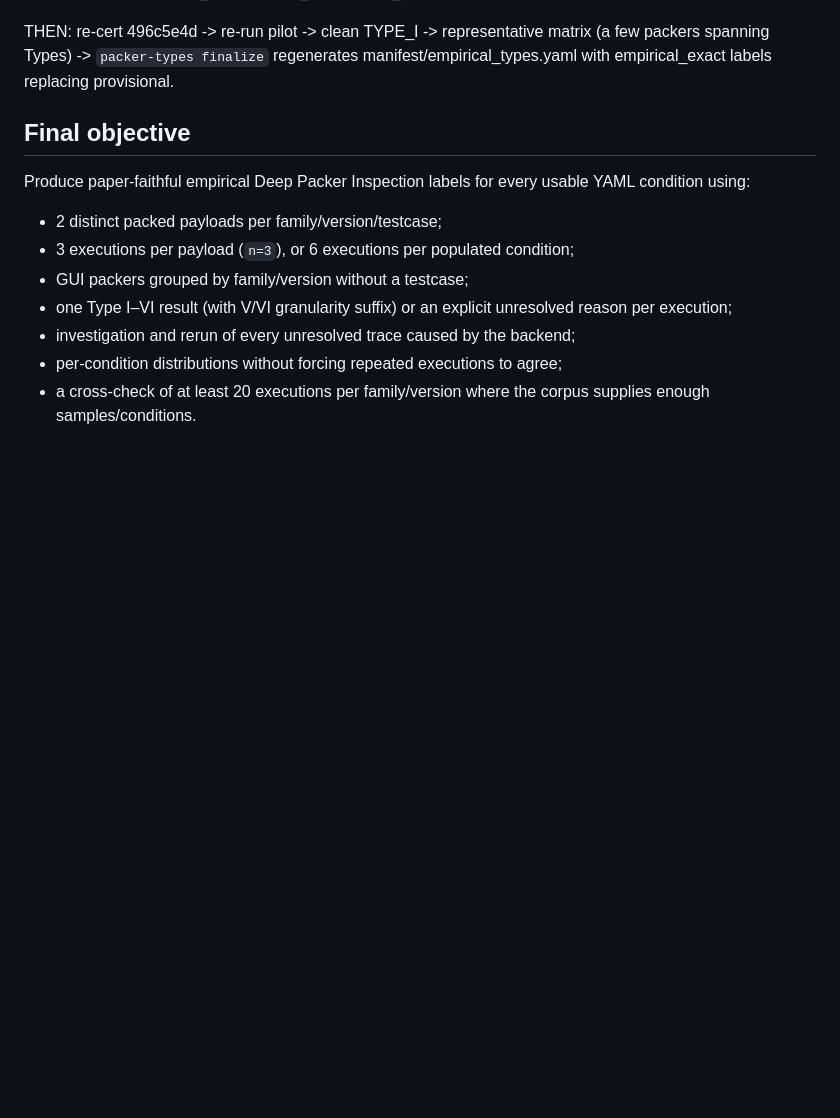
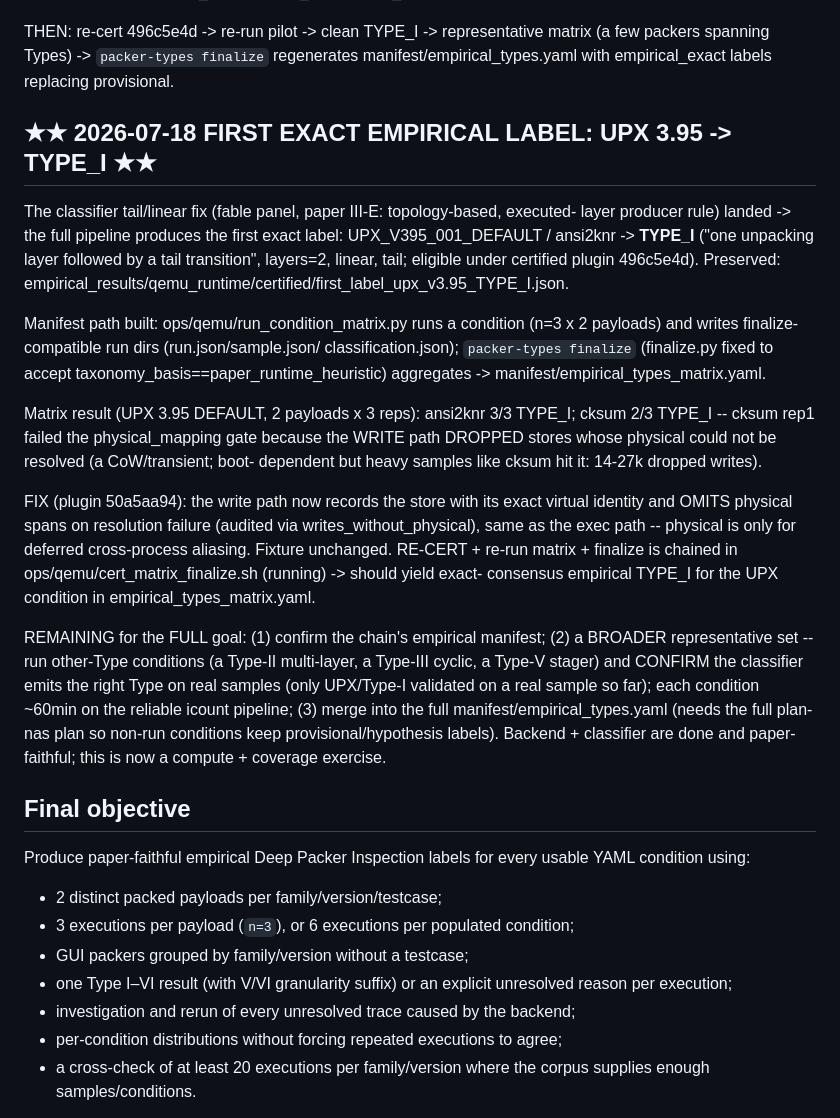
Before and after one commit to BaylorSecurityLab/packing_pipeline, a Markdown page: docs/empirical_type_handoff.md, the part around the change. GitHub-like rendering; blank space fills up the shorter version.

Commit message:
Handoff: first exact empirical label (UPX->TYPE_I); write-path fix; matrix chain running

```diff
--- a/docs/empirical_type_handoff.md
+++ b/docs/empirical_type_handoff.md
@@ -216,6 +216,40 @@ empirical_results/qemu_runtime/upx_label3 (trace + classification.json).
 THEN: re-cert 496c5e4d -> re-run pilot -> clean TYPE_I -> representative matrix
 (a few packers spanning Types) -> `packer-types finalize` regenerates
 manifest/empirical_types.yaml with empirical_exact labels replacing provisional.
+
+## ★★ 2026-07-18 FIRST EXACT EMPIRICAL LABEL: UPX 3.95 -> TYPE_I ★★
+
+The classifier tail/linear fix (fable panel, paper III-E: topology-based, executed-
+layer producer rule) landed -> the full pipeline produces the first exact label:
+UPX_V395_001_DEFAULT / ansi2knr -> **TYPE_I** ("one unpacking layer followed by a
+tail transition", layers=2, linear, tail; eligible under certified plugin 496c5e4d).
+Preserved: empirical_results/qemu_runtime/certified/first_label_upx_v3.95_TYPE_I.json.
+
+Manifest path built: ops/qemu/run_condition_matrix.py runs a condition (n=3 x 2
+payloads) and writes finalize-compatible run dirs (run.json/sample.json/
+classification.json); `packer-types finalize` (finalize.py fixed to accept
+taxonomy_basis==paper_runtime_heuristic) aggregates -> manifest/empirical_types_matrix.yaml.
+
+Matrix result (UPX 3.95 DEFAULT, 2 payloads x 3 reps): ansi2knr 3/3 TYPE_I; cksum
+2/3 TYPE_I -- cksum rep1 failed the physical_mapping gate because the WRITE path
+DROPPED stores whose physical could not be resolved (a CoW/transient; boot-
+dependent but heavy samples like cksum hit it: 14-27k dropped writes).
+
+FIX (plugin 50a5aa94): the write path now records the store with its exact virtual
+identity and OMITS physical spans on resolution failure (audited via
+writes_without_physical), same as the exec path -- physical is only for deferred
+cross-process aliasing. Fixture unchanged. RE-CERT + re-run matrix + finalize is
+chained in ops/qemu/cert_matrix_finalize.sh (running) -> should yield exact-
+consensus empirical TYPE_I for the UPX condition in empirical_types_matrix.yaml.
+
+REMAINING for the FULL goal: (1) confirm the chain's empirical manifest; (2) a
+BROADER representative set -- run other-Type conditions (a Type-II multi-layer, a
+Type-III cyclic, a Type-V stager) and CONFIRM the classifier emits the right Type
+on real samples (only UPX/Type-I validated on a real sample so far); each condition
+~60min on the reliable icount pipeline; (3) merge into the full
+manifest/empirical_types.yaml (needs the full plan-nas plan so non-run conditions
+keep provisional/hypothesis labels). Backend + classifier are done and paper-faithful;
+this is now a compute + coverage exercise.
 
 ## Final objective
 
```
